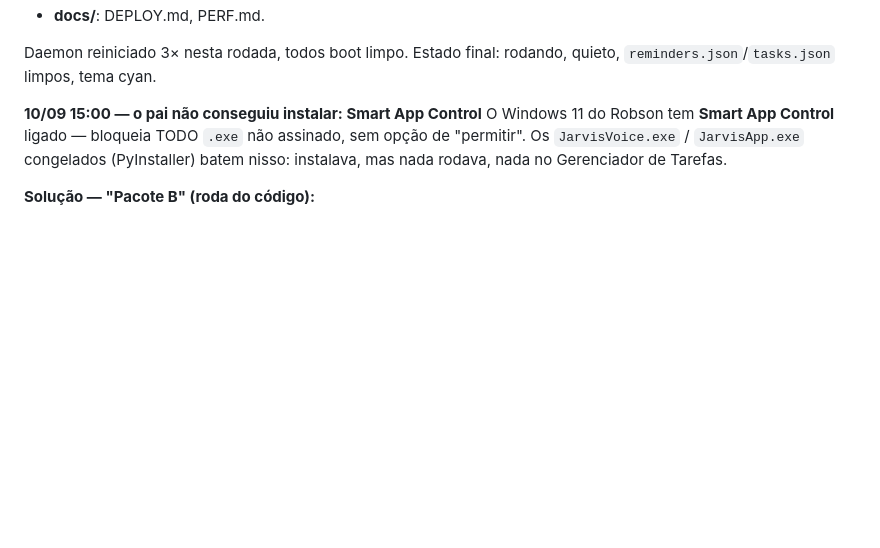
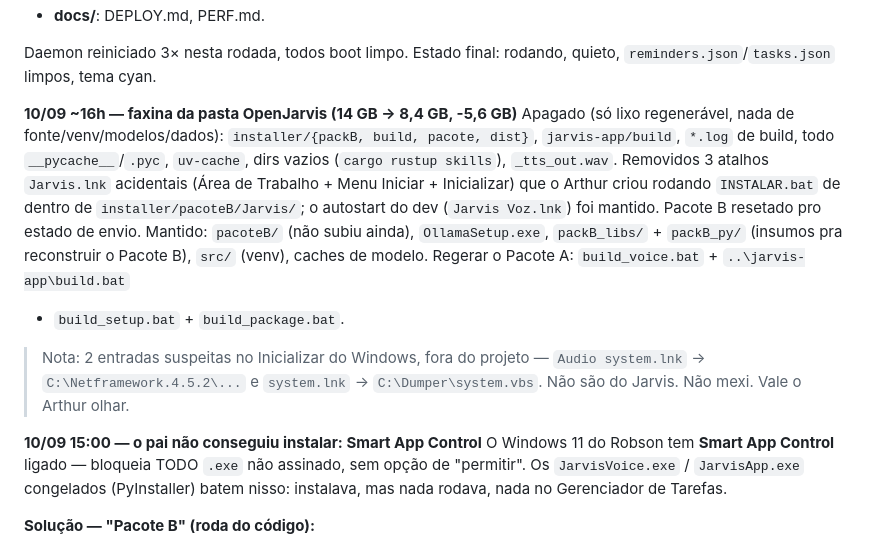
Before and after one commit to arthurronaldodasilvaa-commits/jarvis-teste, a Markdown page: AUTONOMOUS_LOG.md, the part around the change. GitHub-like rendering; blank space fills up the shorter version.

Commit message:
chore: faxina da pasta (14 GB -> 8,4 GB) — só lixo de build/cache/staging

```diff
--- a/AUTONOMOUS_LOG.md
+++ b/AUTONOMOUS_LOG.md
@@ -73,6 +73,22 @@ Rodada 5 (10/09, madrugada) — commits ~74–95:
 
 Daemon reiniciado 3× nesta rodada, todos boot limpo. Estado final: rodando,
 quieto, `reminders.json`/`tasks.json` limpos, tema cyan.
+
+**10/09 ~16h — faxina da pasta OpenJarvis (14 GB → 8,4 GB, -5,6 GB)**
+Apagado (só lixo regenerável, nada de fonte/venv/modelos/dados):
+`installer/{packB, build, pacote, dist}`, `jarvis-app/build`, `*.log` de
+build, todo `__pycache__`/`.pyc`, `uv-cache`, dirs vazios (`cargo rustup
+skills`), `_tts_out.wav`. Removidos 3 atalhos `Jarvis.lnk` acidentais
+(Área de Trabalho + Menu Iniciar + Inicializar) que o Arthur criou rodando
+`INSTALAR.bat` de dentro de `installer/pacoteB/Jarvis/`; o autostart do dev
+(`Jarvis Voz.lnk`) foi mantido. Pacote B resetado pro estado de envio.
+Mantido: `pacoteB/` (não subiu ainda), `OllamaSetup.exe`, `packB_libs/` +
+`packB_py/` (insumos pra reconstruir o Pacote B), `src/` (venv), caches de
+modelo. Regerar o Pacote A: `build_voice.bat` + `..\jarvis-app\build.bat`
++ `build_setup.bat` + `build_package.bat`.
+> Nota: 2 entradas suspeitas no Inicializar do Windows, fora do projeto —
+> `Audio system.lnk` → `C:\Netframework.4.5.2\...` e `system.lnk` →
+> `C:\Dumper\system.vbs`. Não são do Jarvis. Não mexi. Vale o Arthur olhar.
 
 **10/09 15:00 — o pai não conseguiu instalar: Smart App Control**
 O Windows 11 do Robson tem **Smart App Control** ligado — bloqueia TODO
```
